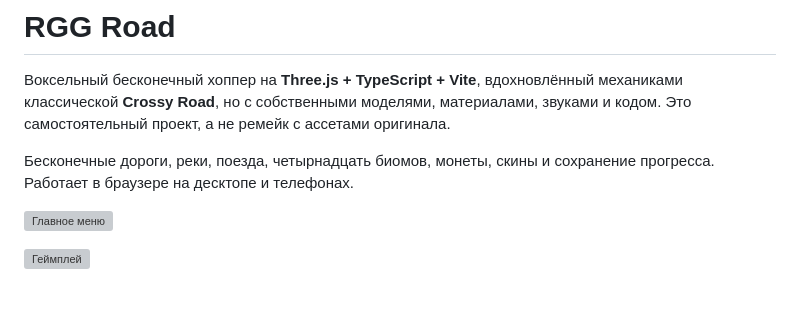
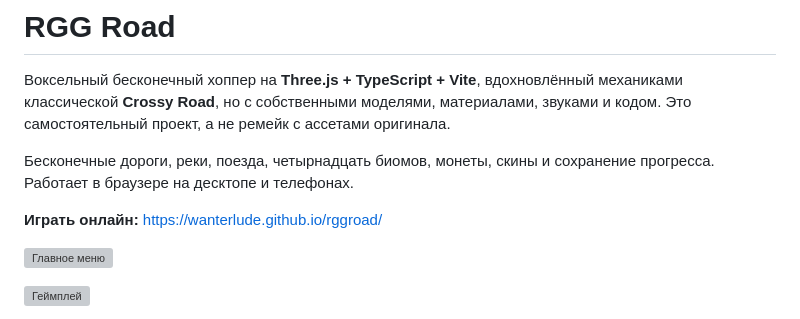
Before and after one commit to wanterlude/rggroad, a Markdown page: README.md, the part around the change. GitHub-like rendering; blank space fills up the shorter version; grey boxes are pictures that could not be loaded.

Commit message:
README: link the playable GitHub Pages build

```diff
--- a/README.md
+++ b/README.md
@@ -6,6 +6,8 @@
 
 Бесконечные дороги, реки, поезда, четырнадцать биомов, монеты, скины и сохранение
 прогресса. Работает в браузере на десктопе и телефонах.
+
+**Играть онлайн:** https://wanterlude.github.io/rggroad/
 
 ![Главное меню](preview-menu-final.jpg)
 
```
